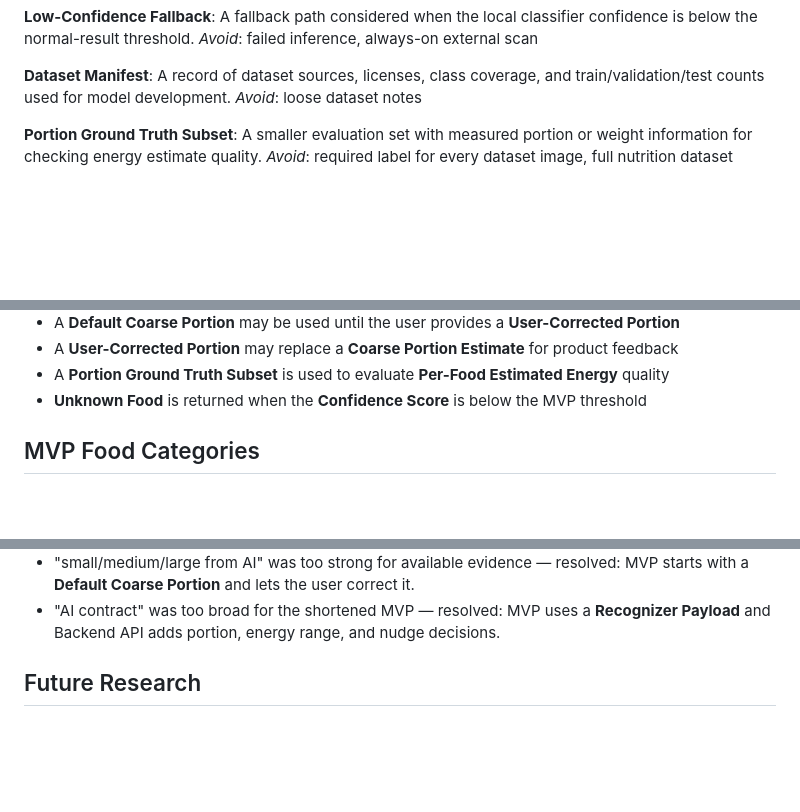
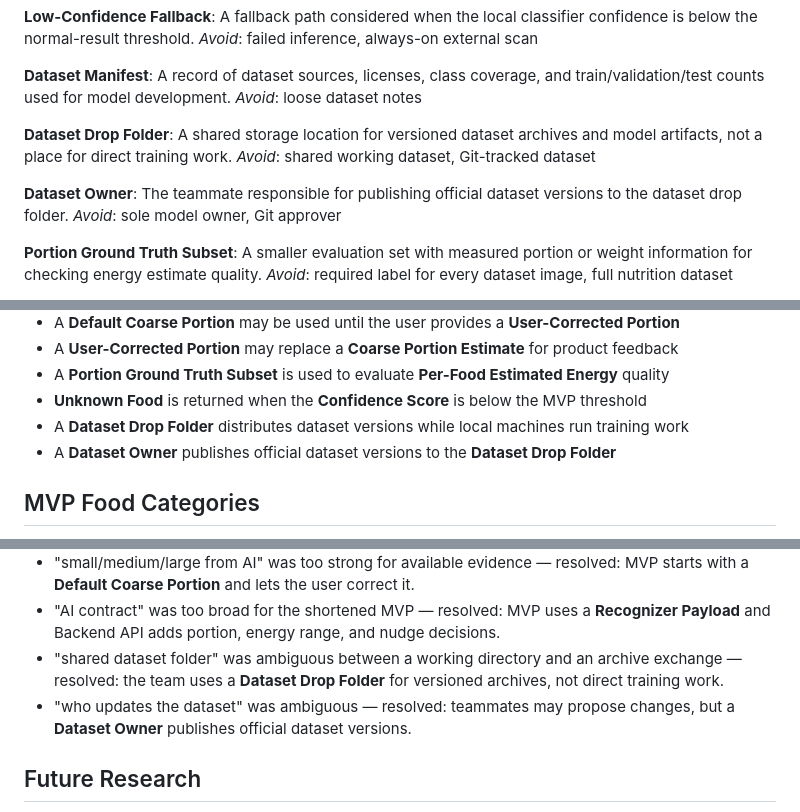
Before and after one commit to BimoAtaullahR/nutri-scan, a Markdown page: services/ai-inference/CONTEXT.md, 3 parts joined by grey strips. Rendered like a GitHub page; blank space fills up the shorter version.

```diff
--- a/services/ai-inference/CONTEXT.md
+++ b/services/ai-inference/CONTEXT.md
@@ -55,6 +55,14 @@ _Avoid_: failed inference, always-on external scan
 **Dataset Manifest**:
 A record of dataset sources, licenses, class coverage, and train/validation/test counts used for model development.
 _Avoid_: loose dataset notes
+
+**Dataset Drop Folder**:
+A shared storage location for versioned dataset archives and model artifacts, not a place for direct training work.
+_Avoid_: shared working dataset, Git-tracked dataset
+
+**Dataset Owner**:
+The teammate responsible for publishing official dataset versions to the dataset drop folder.
+_Avoid_: sole model owner, Git approver
 
 **Portion Ground Truth Subset**:
 A smaller evaluation set with measured portion or weight information for checking energy estimate quality.
@@ -128,6 +136,8 @@ _Avoid_: calorie payload, nudge payload, segmentation result
 - A **User-Corrected Portion** may replace a **Coarse Portion Estimate** for product feedback
 - A **Portion Ground Truth Subset** is used to evaluate **Per-Food Estimated Energy** quality
 - **Unknown Food** is returned when the **Confidence Score** is below the MVP threshold
+- A **Dataset Drop Folder** distributes dataset versions while local machines run training work
+- A **Dataset Owner** publishes official dataset versions to the **Dataset Drop Folder**
 
 ## MVP Food Categories
 
@@ -167,6 +177,8 @@ _Avoid_: calorie payload, nudge payload, segmentation result
 - "add chicken categories" would improve Indonesian food coverage but expands dataset work — resolved: MVP uses the eight locally curated food categories, while ayam goreng and ayam bakar are future categories.
 - "small/medium/large from AI" was too strong for available evidence — resolved: MVP starts with a **Default Coarse Portion** and lets the user correct it.
 - "AI contract" was too broad for the shortened MVP — resolved: MVP uses a **Recognizer Payload** and Backend API adds portion, energy range, and nudge decisions.
+- "shared dataset folder" was ambiguous between a working directory and an archive exchange — resolved: the team uses a **Dataset Drop Folder** for versioned archives, not direct training work.
+- "who updates the dataset" was ambiguous — resolved: teammates may propose changes, but a **Dataset Owner** publishes official dataset versions.
 
 ## Future Research
 
```
Also changed, not shown: services/ai-inference/DATASET_COLLABORATION.md (+97 -1 lines), services/ai-inference/DATASET_VERSION.md (added, +26 -0 lines).
